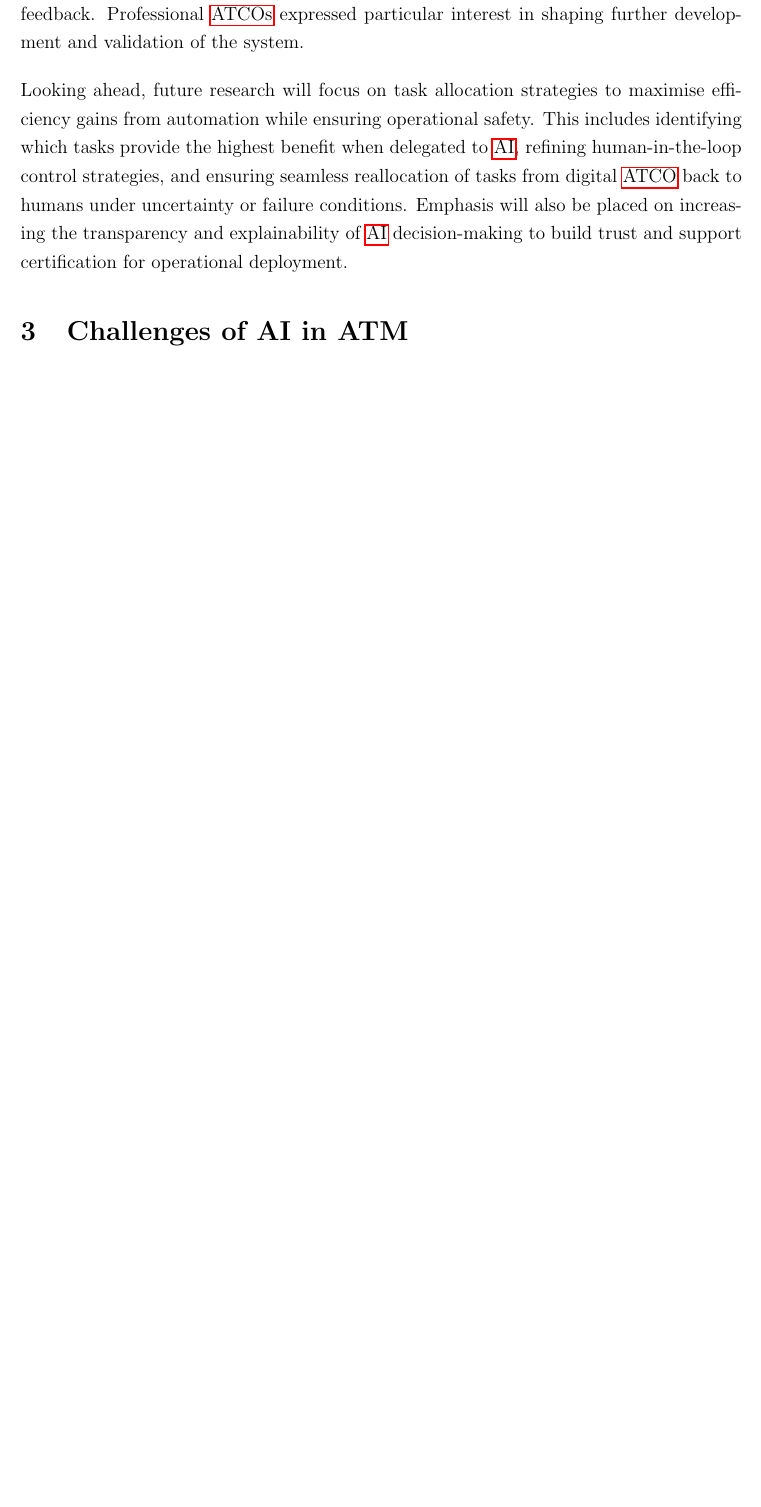
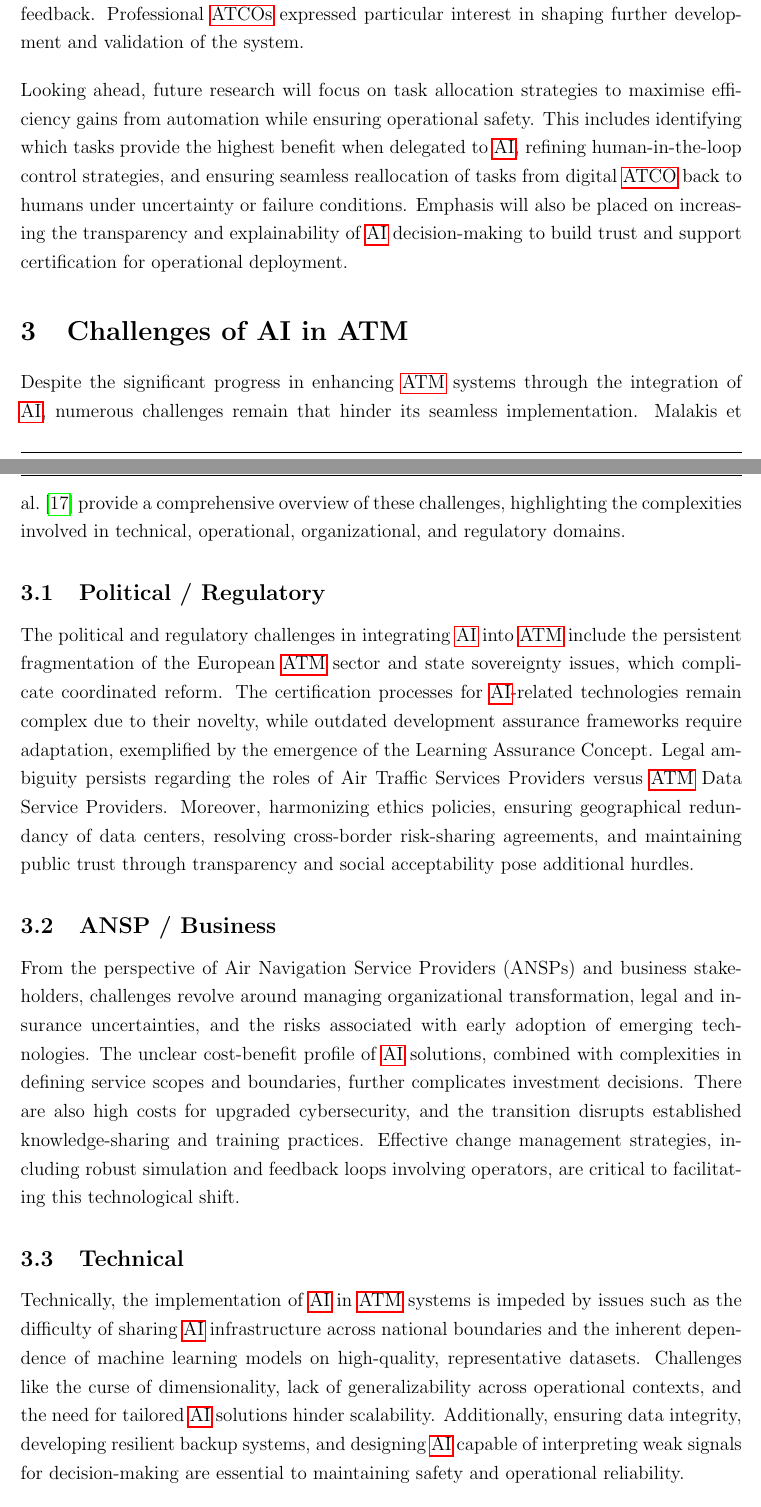
Before and after one commit to jdai01/seminar, a LaTeX document (report.tex, which reads 3_Challenges/main.tex): part of page 15 of 17 before the commit and two parts of pages 15 and 16 of 19 after it, the two joined at a grey line, cut so that both start at the same text, the shorter picture padded with empty space. Compiled offline with pdfLaTeX.

Commit message:
Challenges

```diff
--- a/3_Challenges/main.tex
+++ b/3_Challenges/main.tex
@@ -1 +1,27 @@
 \section{Challenges of AI in ATM}
+
+Despite the significant progress in enhancing \gls{ATM} systems through the integration of \gls{AI}, numerous challenges remain that hinder its seamless implementation.
+Malakis et al.~\cite{Malakis_2022} provide a comprehensive overview of these challenges, highlighting the complexities involved in technical, operational, organizational, and regulatory domains.
+% These challenges are multifaceted and span across various stakeholders and system levels.
+% In this section, the key categories of challenges are presented and discussed under five main areas: Political/Regulatory, ANSP/Business, Technical, Operational, and Human Factors related to \glspl{ATCO}.
+
+
+\subsection{Political / Regulatory}
+
+The political and regulatory challenges in integrating \gls{AI} into \gls{ATM} include the persistent fragmentation of the European \gls{ATM} sector and state sovereignty issues, which complicate coordinated reform.
+The certification processes for \gls{AI}-related technologies remain complex due to their novelty, while outdated development assurance frameworks require adaptation, exemplified by the emergence of the Learning Assurance Concept.
+Legal ambiguity persists regarding the roles of Air Traffic Services Providers versus \gls{ATM} Data Service Providers.
+Moreover, harmonizing ethics policies, ensuring geographical redundancy of data centers, resolving cross-border risk-sharing agreements, and maintaining public trust through transparency and social acceptability pose additional hurdles.
+
+\subsection{ANSP / Business}
+
+From the perspective of Air Navigation Service Providers (ANSPs) and business stakeholders, challenges revolve around managing organizational transformation, legal and insurance uncertainties, and the risks associated with early adoption of emerging technologies.
+The unclear cost-benefit profile of \gls{AI} solutions, combined with complexities in defining service scopes and boundaries, further complicates investment decisions.
+There are also high costs for upgraded cybersecurity, and the transition disrupts established knowledge-sharing and training practices.
+Effective change management strategies, including robust simulation and feedback loops involving operators, are critical to facilitating this technological shift.
+
+\subsection{Technical}
+
+Technically, the implementation of \gls{AI} in \gls{ATM} systems is impeded by issues such as the difficulty of sharing \gls{AI} infrastructure across national boundaries and the inherent dependence of machine learning models on high-quality, representative datasets.
+Challenges like the curse of dimensionality, lack of generalizability across operational contexts, and the need for tailored \gls{AI} solutions hinder scalability.
+Additionally, ensuring data integrity, developing resilient backup systems, and designing \gls{AI} capable of interpreting weak signals for decision-making are essential to maintaining safety and operational reliability.
```
Also changed, not shown: references.bib (+15 -0 lines), 3_Challenges/regulatory.tex (added), report.pdf, 3_Challenges/main.tex (14 more changed lines).
